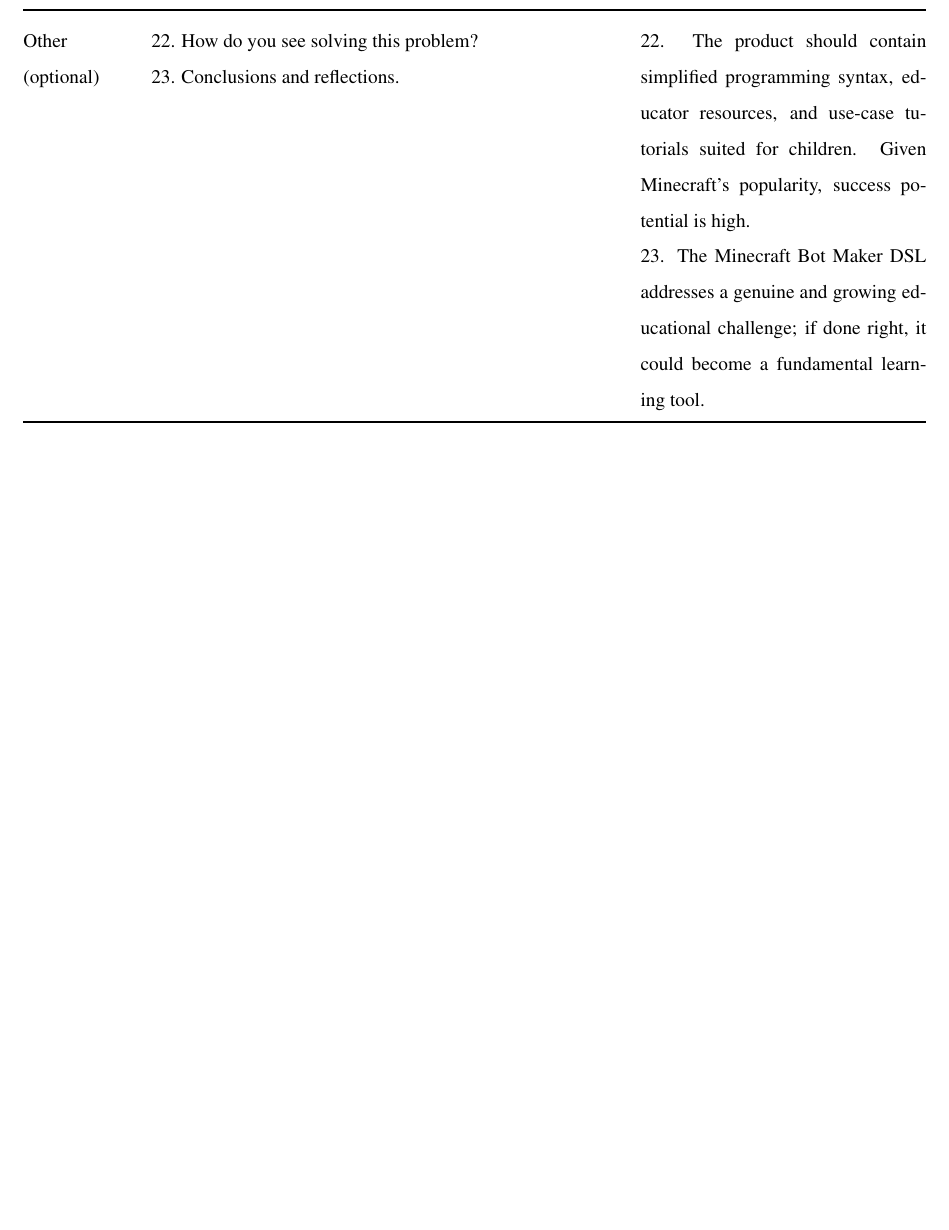
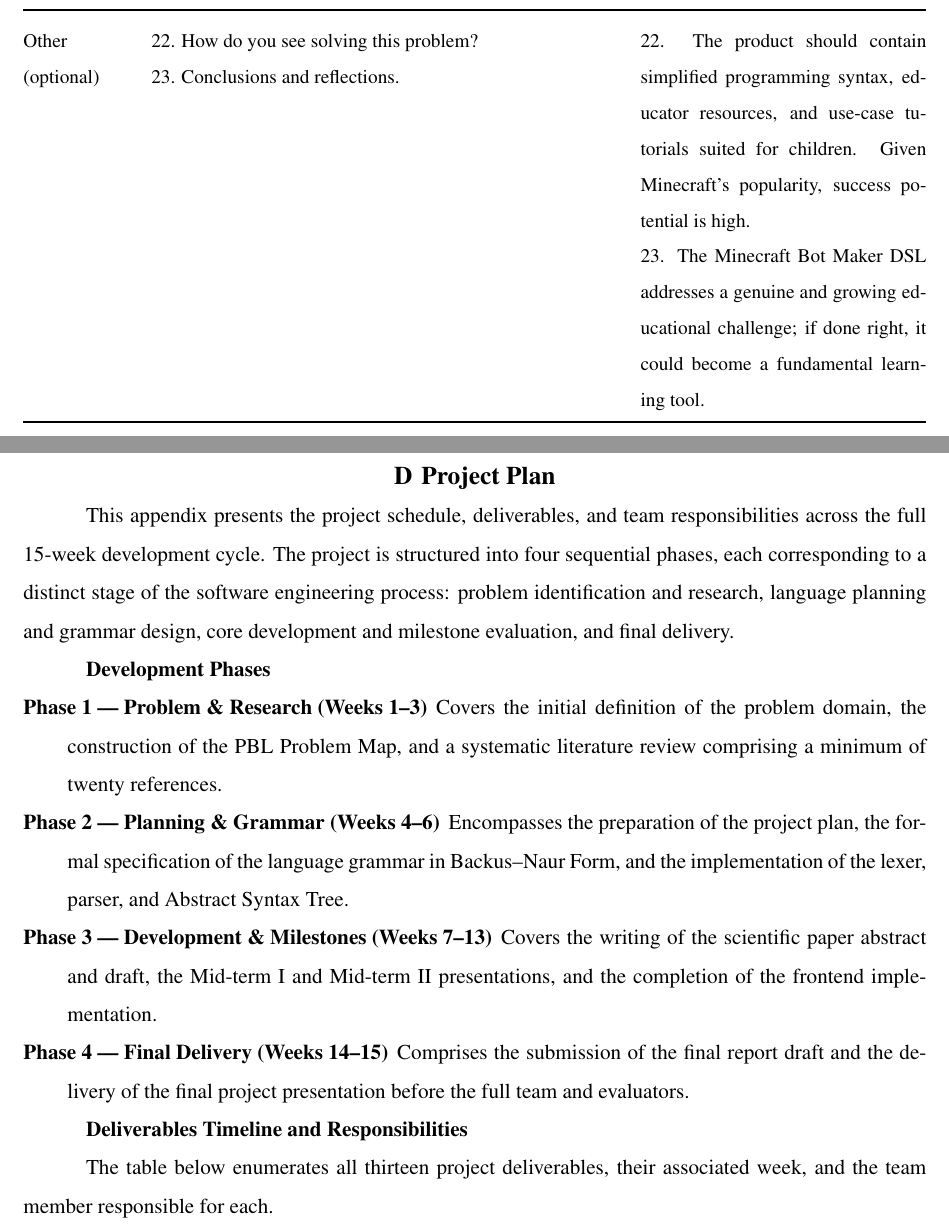
Before and after one commit to Makday/CodeCraft, a LaTeX thesis (docs/Report/main.tex, which reads docs/Report/tex_files/appendix/project_plan.tex): part of page 32 of 32 before the commit and two parts of pages 32 and 33 of 34 after it, the two joined at a grey line, cut so that both start at the same text, the shorter picture padded with empty space. Compiled offline with pdfLaTeX.

Commit message:
add project plan

```diff
--- /dev/null
+++ b/docs/Report/tex_files/appendix/project_plan.tex
@@ -0,0 +1,35 @@
+\chapter{Project Plan}
+
+This appendix presents the project schedule, deliverables, and team responsibilities
+across the full 15-week development cycle. The project is structured into four
+sequential phases, each corresponding to a distinct stage of the software
+engineering process: problem identification and research, language planning and
+grammar design, core development and milestone evaluation, and final delivery.
+
+\section*{Development Phases}
+
+\begin{description}
+  \item[Phase 1 --- Problem \& Research (Weeks 1--3)]
+    Covers the initial definition of the problem domain, the construction of the
+    PBL Problem Map, and a systematic literature review comprising a minimum of
+    twenty references.
+
+  \item[Phase 2 --- Planning \& Grammar (Weeks 4--6)]
+    Encompasses the preparation of the project plan, the formal specification of
+    the language grammar in Backus--Naur Form, and the implementation of the
+    lexer, parser, and Abstract Syntax Tree.
+
+  \item[Phase 3 --- Development \& Milestones (Weeks 7--13)]
+    Covers the writing of the scientific paper abstract and draft, the Mid-term~I
+    and Mid-term~II presentations, and the completion of the frontend
+    implementation.
+
+  \item[Phase 4 --- Final Delivery (Weeks 14--15)]
+    Comprises the submission of the final report draft and the delivery of the
+    final project presentation before the full team and evaluators.
+\end{description}
+
+\section*{Deliverables Timeline and Responsibilities}
+
+The table below enumerates all thirteen project deliverables, their associated
+week, and the team member responsible for each.
@@ -0,0 +73,4 @@
+\bigskip
+\noindent\textit{Total: 15 weeks, 13 deliverables, 5 team members.}
+
+\clearpage
```
Also changed, not shown: docs/Report/main.tex (+2 -0 lines), docs/Report/tex_files/appendix/project_plan.tex (37 more changed lines).
